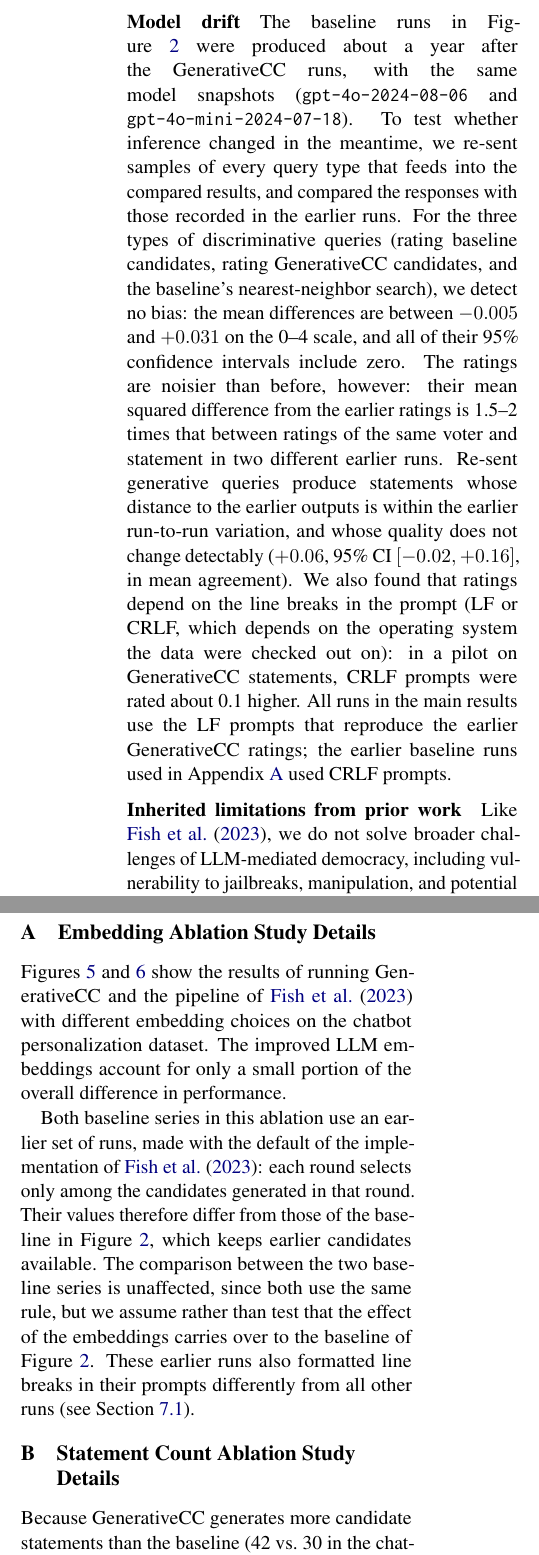
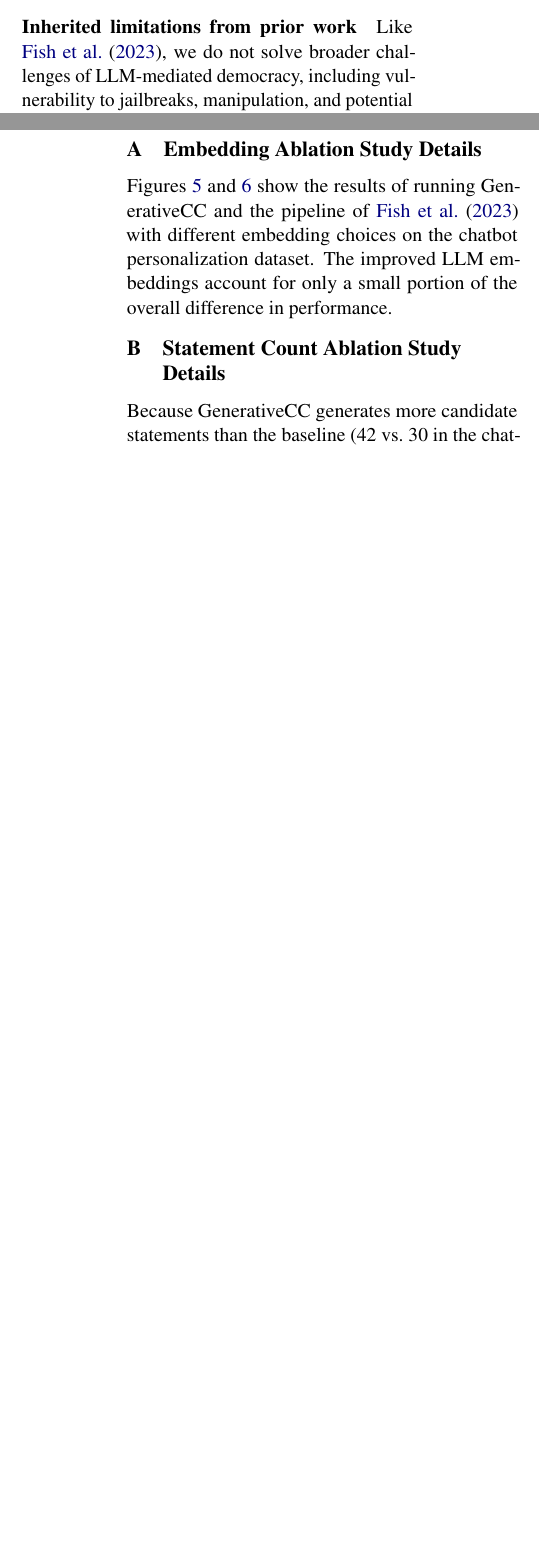
Before and after one commit to aaron-sandoval/generative_social_choice, a LaTeX paper (paper/paper.tex): two parts of the columns of pages 11 and 14 of 20 before the commit and two parts of the columns of pages 10 and 14 of 19 after it, joined at a grey line, cut at the place of the change, the shorter picture padded with empty space. Compiled offline with pdfLaTeX.

Commit message:
Revert paper.tex changes from c8bf106, to be committed later with more edits
Co-Authored-By: Claude Opus 5.5 <noreply@anthropic.com>

```diff
--- a/paper/paper.tex
+++ b/paper/paper.tex
@@ -617,15 +616,6 @@ This likely introduces additional noise into the estimated ballot profile.
 Although that should not systematically favor our method over the baseline, we do not perform the kind of direct human validation reported by \citet{fish-v2}.
 It therefore remains possible that part of the observed improvement reflects the specifics of the models and data used here.
 In general, we make no claims about the absolute alignment with human voters of the range votes made by our LLM-based virtual voters.
-
-\paragraph{Model drift}
-The baseline runs in \Cref{fig:swf-main} were produced about a year after the GenerativeCC runs, with the same model snapshots (\texttt{gpt-4o-2024-08-06} and \texttt{gpt-4o-mini-2024-07-18}).
-To test whether inference changed in the meantime, we re-sent samples of every query type that feeds into the compared results, and compared the responses with those recorded in the earlier runs.
-For the three types of discriminative queries (rating baseline candidates, rating GenerativeCC candidates, and the baseline's nearest-neighbor search), we detect no bias: the mean differences are between \(-0.005\) and \(+0.031\) on the 0--4 scale, and all of their 95\% confidence intervals include zero.
-The ratings are noisier than before, however: their mean squared difference from the earlier ratings is 1.5--2 times that between ratings of the same voter and statement in two different earlier runs.
-Re-sent generative queries produce statements whose distance to the earlier outputs is within the earlier run-to-run variation, and whose quality does not change detectably (\(+0.06\), 95\% CI \([-0.02, +0.16]\), in mean agreement).
-We also found that ratings depend on the line breaks in the prompt (LF or CRLF, which depends on the operating system the data were checked out on): in a pilot on GenerativeCC statements, CRLF prompts were rated about 0.1 higher.
-All runs in the main results use the LF prompts that reproduce the earlier GenerativeCC ratings; the earlier baseline runs used in \Cref{app:embedding-ablation-details} used CRLF prompts.
 
 \paragraph{Inherited limitations from prior work}
 Like \citet{fish-v2}, we do not solve broader challenges of LLM-mediated democracy, including vulnerability to jailbreaks, manipulation, and potential bias against demographic groups.
@@ -712,11 +702,6 @@ Both authors performed main pipeline experiments, analysis, time complexity anal
 
 \Cref{fig:scalar-metrics-embeddings,fig:mth-happiest-embeddings} show the results of running GenerativeCC and the pipeline of \citet{fish-v2} with different embedding choices on the chatbot personalization dataset.
 The improved LLM embeddings account for only a small portion of the overall difference in performance.
-
-Both baseline series in this ablation use an earlier set of runs, made with the default of the implementation of \citet{fish-v2}: each round selects only among the candidates generated in that round.
-Their values therefore differ from those of the baseline in \Cref{fig:swf-main}, which keeps earlier candidates available.
-The comparison between the two baseline series is unaffected, since both use the same rule, but we assume rather than test that the effect of the embeddings carries over to the baseline of \Cref{fig:swf-main}.
-These earlier runs also formatted line breaks in their prompts differently from all other runs (see \Cref{sec:limitations}).
 
 \begin{figure*}[t]
   \begin{center}
```
Also changed, not shown: paper/paper.tex (5 more changed lines).
